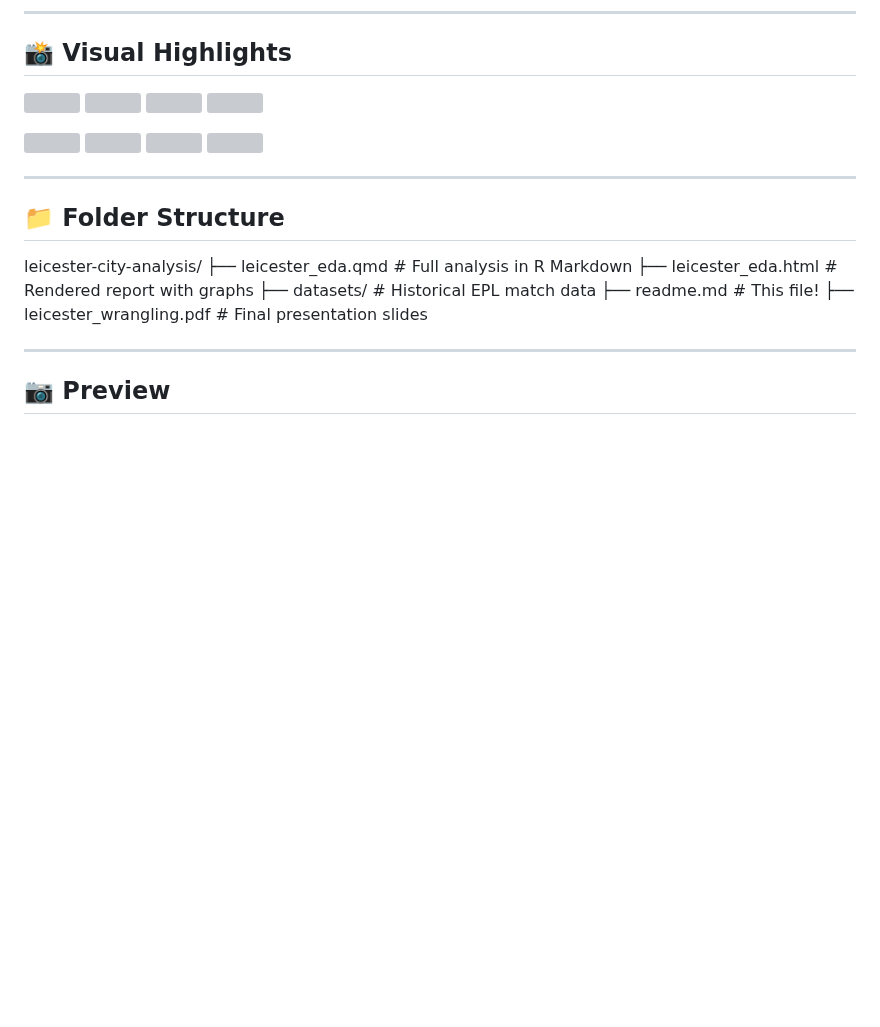
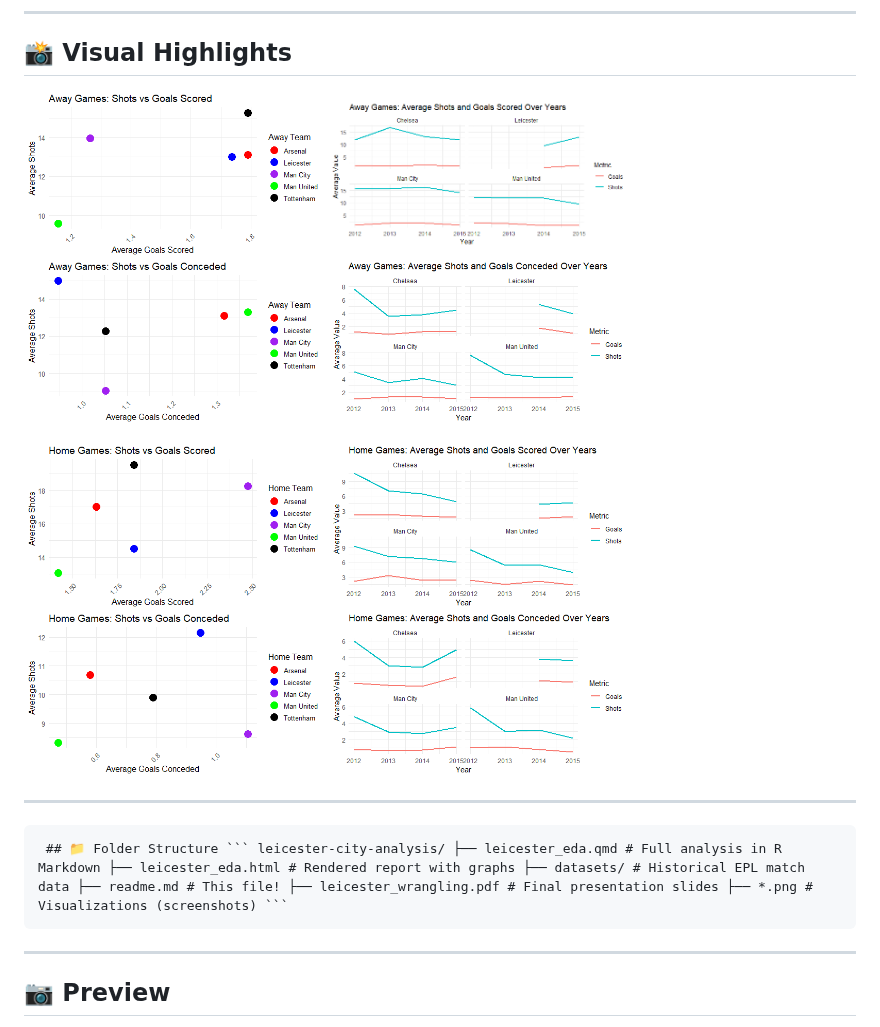
Before and after one commit to asadadnan11/leicester-city-analysis, a Markdown page: readme.md, the part around the change. Rendered like a GitHub page; blank space fills up the shorter version; grey boxes are pictures that could not be loaded.

Commit message:
Fix: folder structure and formatting in README

````diff
--- a/readme.md
+++ b/readme.md
@@ -49,31 +49,22 @@ This project explores **how** that happened — using data from previous Premier
 ## 📸 Visual Highlights
 
 <p float="left">
-  <img src="away_att.png" width="300"/>
-  <img src="away_att1.png" width="300"/>
-  <img src="away_def.png" width="300"/>
-  <img src="away_def1.png" width="300"/>
+  <img src="screenshots/away_att.png" width="300"/>
+  <img src="screenshots/away_att1.png" width="300"/>
+  <img src="screenshots/away_def.png" width="300"/>
+  <img src="screenshots/away_def1.png" width="300"/>
 </p>
 
 <p float="left">
-  <img src="home_att.png" width="300"/>
-  <img src="home_att1.png" width="300"/>
-  <img src="home_def.png" width="300"/>
-  <img src="home_def1.png" width="300"/>
+  <img src="screenshots/home_att.png" width="300"/>
+  <img src="screenshots/home_att1.png" width="300"/>
+  <img src="screenshots/home_def.png" width="300"/>
+  <img src="screenshots/home_def1.png" width="300"/>
 </p>
 
 ---
 
-## 📁 Folder Structure
-
-leicester-city-analysis/
-├── leicester_eda.qmd # Full analysis in R Markdown
-├── leicester_eda.html # Rendered report with graphs
-├── datasets/ # Historical EPL match data
-├── readme.md # This file!
-├── leicester_wrangling.pdf # Final presentation slides
-
-
+<pre> ## 📁 Folder Structure ``` leicester-city-analysis/ ├── leicester_eda.qmd # Full analysis in R Markdown ├── leicester_eda.html # Rendered report with graphs ├── datasets/ # Historical EPL match data ├── readme.md # This file! ├── leicester_wrangling.pdf # Final presentation slides ├── *.png # Visualizations (screenshots) ``` </pre>
 
 ---
 
````
